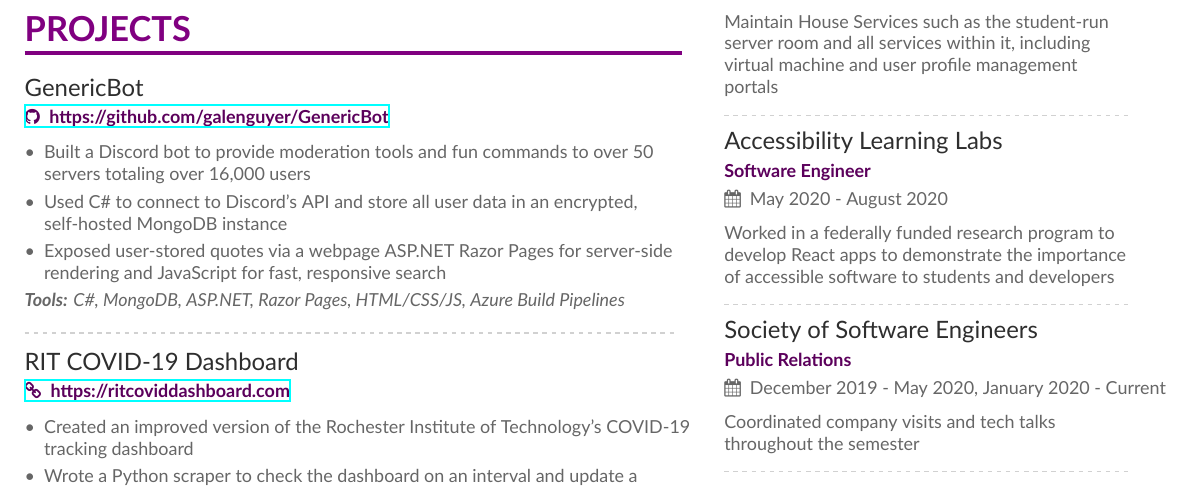
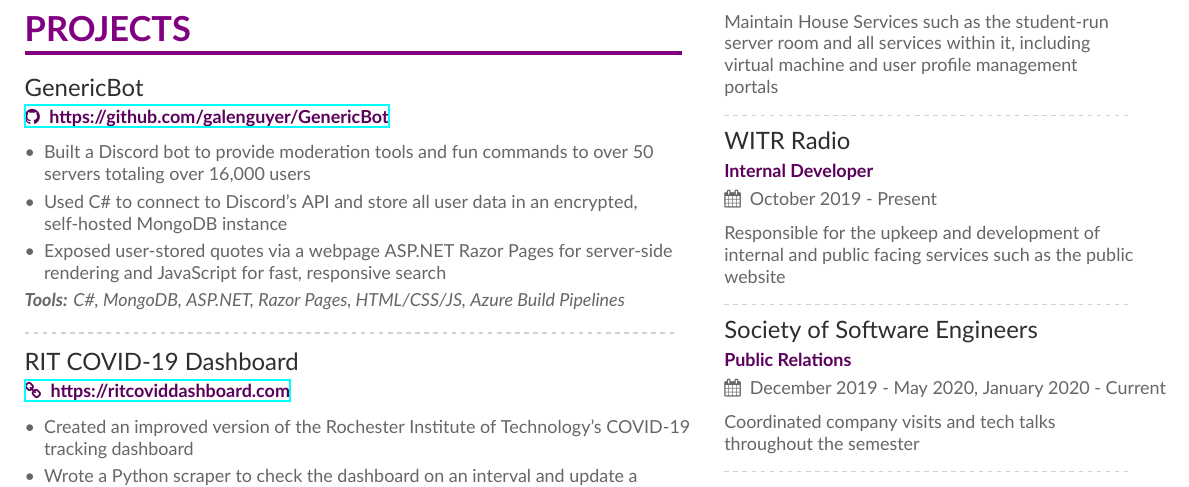
Before and after one commit to Mstrodl/resume, a LaTeX CV (resume.tex, which reads sidebar.tex): part of the page, cut so that both start at the same text. Compiled offline with XeLaTeX.

Commit message:
Swap ALL for WITR

```diff
--- a/sidebar.tex
+++ b/sidebar.tex
@@ -41,10 +41,10 @@
 
 \divider
 
-%% \cvevent{WITR Radio}{Internal Developer}{October 2019 - Present}{}
-%% Responsible for the upkeep and development of internal and public facing services such as the public website
-\cvevent{Accessibility Learning Labs}{Software Engineer}{May 2020 - August 2020}{}
-Worked in a federally funded research program to develop React apps to demonstrate the importance of accessible software to students and developers
+\cvevent{WITR Radio}{Internal Developer}{October 2019 - Present}{}
+Responsible for the upkeep and development of internal and public facing services such as the public website
+%%\cvevent{Accessibility Learning Labs}{Software Engineer}{May 2020 - August 2020}{}
+%%Worked in a federally funded research program to develop React apps to demonstrate the importance of accessible software to students and developers
 
 \divider
 
```
Also changed, not shown: Resume.pdf.
